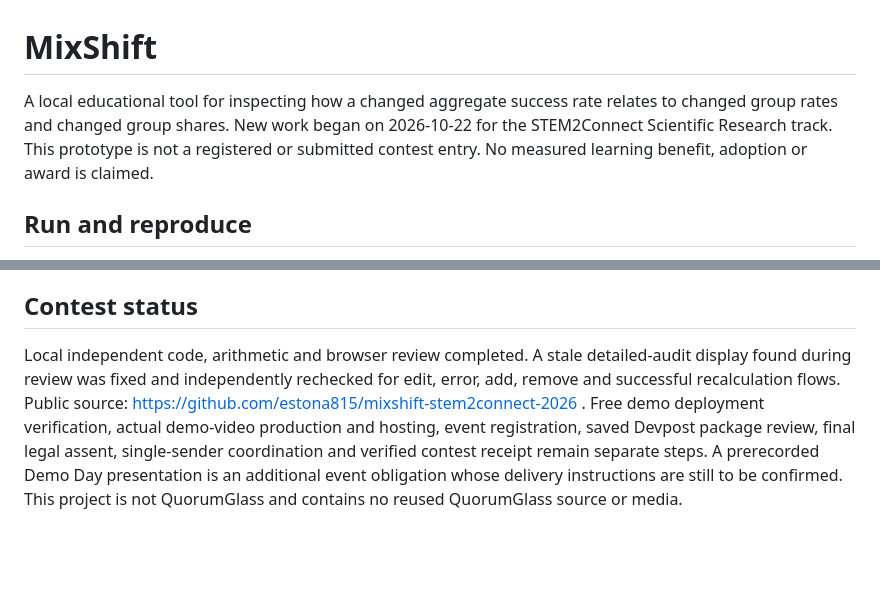
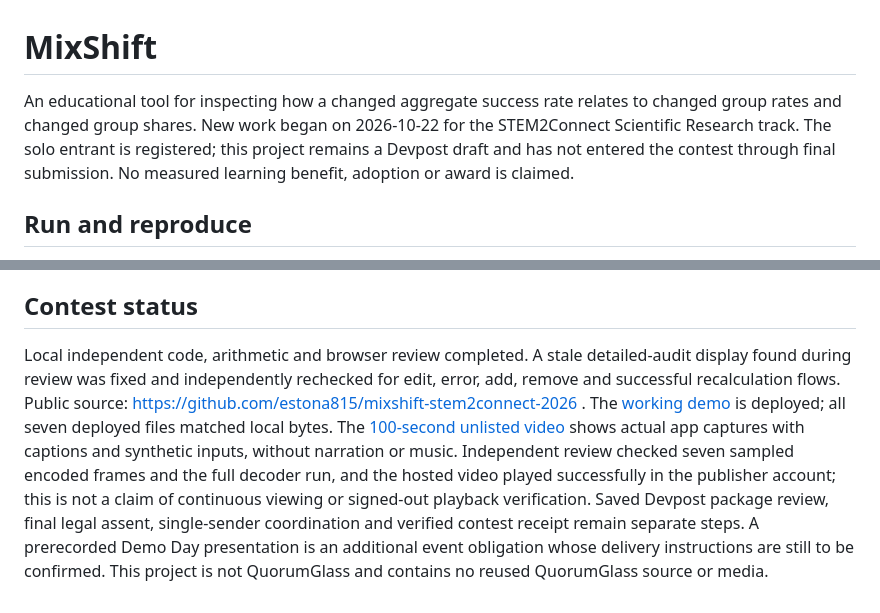
Before and after one commit to estona815/mixshift-stem2connect-2026, a Markdown page: README.md, 2 parts joined by grey strips. Drawn GitHub-style; blank space fills up the shorter version.

Commit message:
Clarify rendered equations and verified demo and draft status

```diff
--- a/README.md
+++ b/README.md
@@ -1,6 +1,6 @@
 # MixShift
 
-A local educational tool for inspecting how a changed aggregate success rate relates to changed group rates and changed group shares. New work began on 2026-10-22 for the STEM2Connect Scientific Research track. This prototype is not a registered or submitted contest entry. No measured learning benefit, adoption or award is claimed.
+An educational tool for inspecting how a changed aggregate success rate relates to changed group rates and changed group shares. New work began on 2026-10-22 for the STEM2Connect Scientific Research track. The solo entrant is registered; this project remains a Devpost draft and has not entered the contest through final submission. No measured learning benefit, adoption or award is claimed.
 
 ## Run and reproduce
 
@@ -32,4 +32,4 @@ OpenAI Codex assisted implementation, tests, explanations and design prompting.
 
 ## Contest status
 
-Local independent code, arithmetic and browser review completed. A stale detailed-audit display found during review was fixed and independently rechecked for edit, error, add, remove and successful recalculation flows. Public source: https://github.com/estona815/mixshift-stem2connect-2026 . Free demo deployment verification, actual demo-video production and hosting, event registration, saved Devpost package review, final legal assent, single-sender coordination and verified contest receipt remain separate steps. A prerecorded Demo Day presentation is an additional event obligation whose delivery instructions are still to be confirmed. This project is not QuorumGlass and contains no reused QuorumGlass source or media.
+Local independent code, arithmetic and browser review completed. A stale detailed-audit display found during review was fixed and independently rechecked for edit, error, add, remove and successful recalculation flows. Public source: https://github.com/estona815/mixshift-stem2connect-2026 . The [working demo](https://estona815.github.io/mixshift-stem2connect-2026/) is deployed; all seven deployed files matched local bytes. The [100-second unlisted video](https://youtu.be/YLPUrFP-imQ) shows actual app captures with captions and synthetic inputs, without narration or music. Independent review checked seven sampled encoded frames and the full decoder run, and the hosted video played successfully in the publisher account; this is not a claim of continuous viewing or signed-out playback verification. Saved Devpost package review, final legal assent, single-sender coordination and verified contest receipt remain separate steps. A prerecorded Demo Day presentation is an additional event obligation whose delivery instructions are still to be confirmed. This project is not QuorumGlass and contains no reused QuorumGlass source or media.
```
Also changed, not shown: other parts of README.md (+1 -1 lines).
